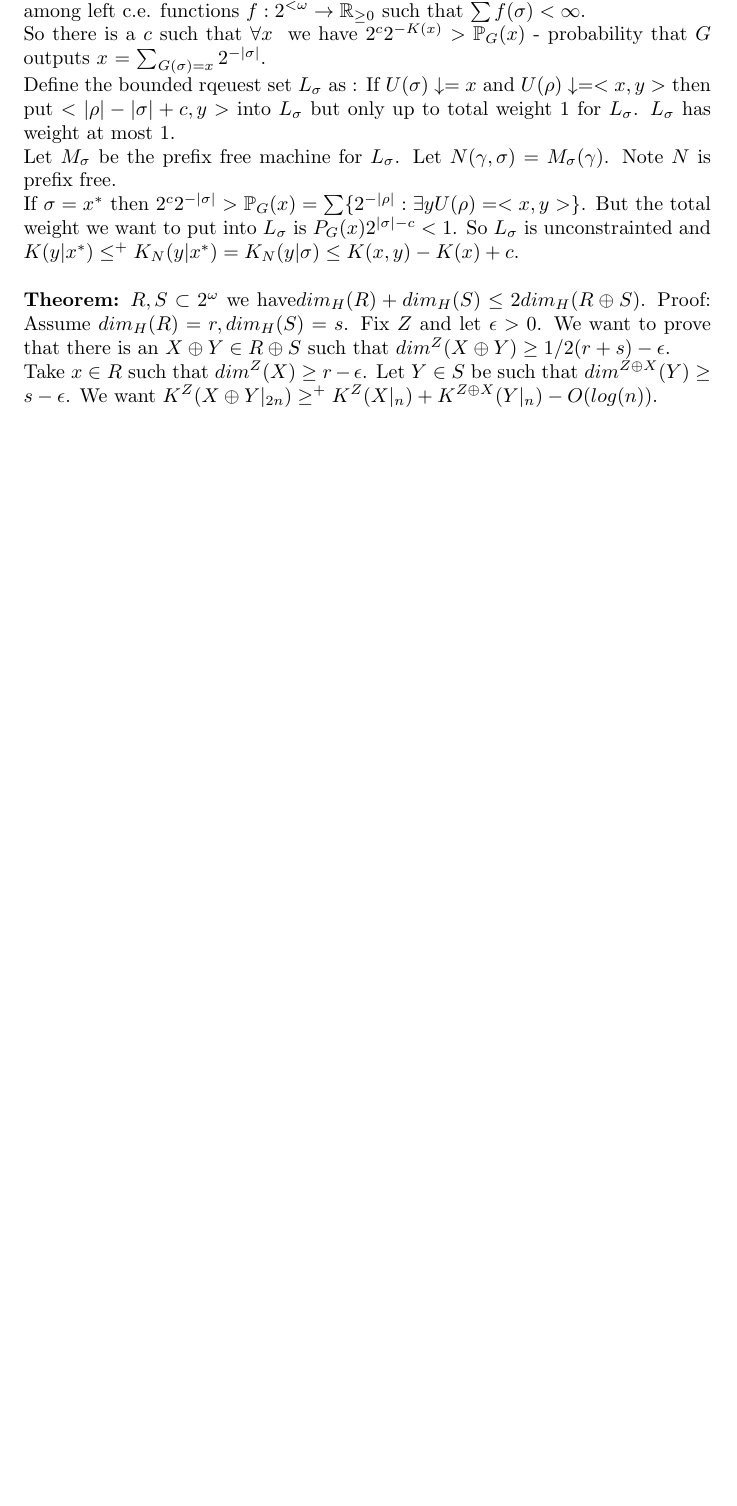
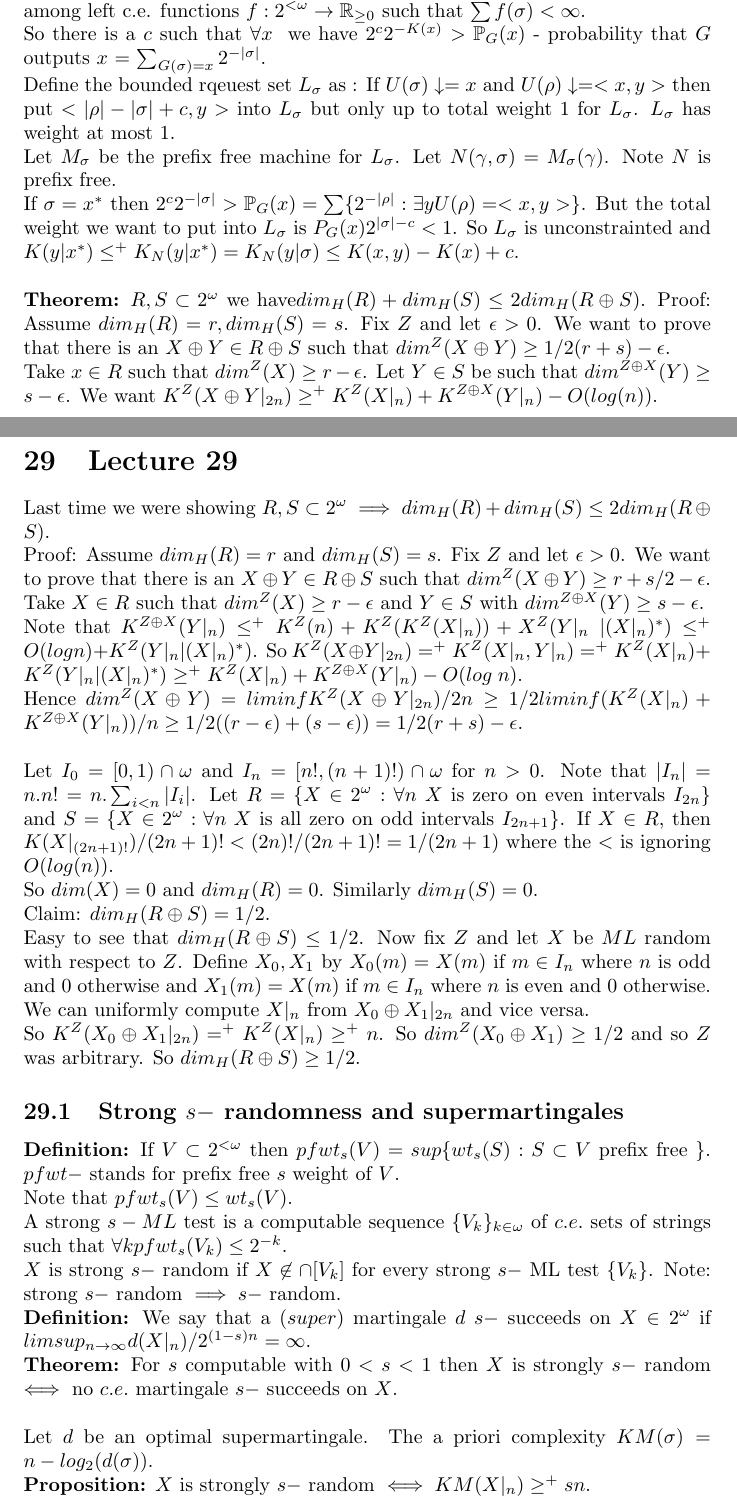
Before and after one commit to KarthiksNumbersBlog/Math873_Fall2022, a LaTeX document (Randomness and Computability.tex): part of page 31 of 31 before the commit and two parts of pages 31 and 32 of 32 after it, the two joined at a grey line, cut so that both start at the same text, the shorter picture padded with empty space. Compiled offline with pdfLaTeX.

Commit message:
Lecture 29

```diff
--- a/Randomness and Computability.tex
+++ b/Randomness and Computability.tex
@@ -611,5 +611,29 @@ By the coding theorem $\exists c, \forall n P_M(n) <2^c 2^{-K(n)}$. Let $S_{n,d}
   If $\sigma = x^*$ then $2^c2^{-|\sigma|} > \bb P_G(x) = \sum \{2^{-|\rho|}: \exists y U(\rho) = <x,y>\}$. But the total weight we want to put into $L_\sigma$ is $P_G(x) 2^{|\sigma|-c}<1$. So $L_\sigma$ is unconstrainted and $K(y|x^*) \leq^+ K_N(y|x^*) = K_N(y|\sigma) \leq K(x,y) - K(x) + c$.\\\\
   \textbf{Theorem:} $R, S \subset 2^\omega$ we have$dim_H(R) + dim_H(S) \leq 2 dim_H(R \oplus S)$.
   Proof: Assume $dim_H(R) = r, dim_H(S) = s$. Fix $Z$ and let $\epsilon > 0$. We want to prove that there is an $X \oplus Y \in R \oplus S$ such that $dim^Z(X \oplus Y) \geq 1/2 (r+s) - \epsilon $.\\
-  Take $x \in R$ such that $dim^Z(X) \geq r-\epsilon $. Let $Y \in S$ be such that $dim^{Z \oplus X}(Y) \geq s-\epsilon$. We want $K^Z(X \oplus Y |_{2n}) \geq^+ K^Z(X|_n) + K^{Z\oplus X}(Y|_n) - O(log(n))$.
+  Take $x \in R$ such that $dim^Z(X) \geq r-\epsilon $. Let $Y \in S$ be such that $dim^{Z \oplus X}(Y) \geq s-\epsilon$. We want $K^Z(X \oplus Y |_{2n}) \geq^+ K^Z(X|_n) + K^{Z\oplus X}(Y|_n) - O(log(n))$. \newpage
+  \section{Lecture 29}
+  Last time we were showing $R, S \subset 2^\omega \implies dim_H(R) + dim_H(S) \leq 2 dim_H(R\oplus S)$.\\
+  Proof: Assume $dim_H(R) = r$ and $dim_H(S) = s$. Fix $Z$ and let $\epsilon > 0$. We want to prove that there is an $X \oplus Y \in R\oplus S$ such that $dim^Z(X \oplus Y) \geq r+s/2 - \epsilon$.\\
+  Take $X \in R$ such that $dim^Z(X) \geq r- \epsilon$ and $Y \in S$ with $dim^{Z \oplus X}(Y) \geq s-\epsilon.$\\
+  Note that $K^{Z \oplus X}(Y|_n) \leq^+ K^Z(n) + K^Z(K^Z(X|_n)) + X^Z(Y|_n \; | (X|_n)^*) \leq^+ O(log n) + K^Z(Y|_n | (X|_n)^*)$. So $K^Z(X \oplus Y |_{2n}) =^+ K^Z(X|_n,Y|_n) =^+ K^Z(X|_n) + K^Z(Y|_n| (X|_n)^*) \geq^+ K^Z(X|_n) + K^{Z \oplus X} (Y|_n) - O(log\; n)$.
+  \\ Hence $dim^Z(X \oplus Y) = lim inf K^Z( X \oplus Y |_{2n})/2n \geq 1/2 lim inf (K^Z(X|_n) + K^{Z \oplus X}(Y|_n))/n \geq 1/2((r- \epsilon ) + (s-\epsilon)) = 1/2(r+s) - \epsilon$.\\
+  \\
+  Let $I_0 = [0,1)\cap \omega$ and $I_n = [n!, (n+1)!) \cap \omega$ for $n > 0$.
+  Note that $|I_n| = n.n! = n.\sum_{i<n} |I_i|$. Let $R = \{ X \in 2^\omega: \forall n \; X$ is zero on even intervals $I_{2n}\}$ and $S= \{X \in 2^\omega : \forall n \; X$ is all zero on odd intervals $I_{2n+1}\}$. If $X \in R$, then $K(X|_{(2n+1)!})/(2n+1)! < (2n)!/(2n+1)! = 1/(2n+1)$ where the $<$ is ignoring $O(log (n))$. \\
+  So $dim(X ) = 0$ and $dim_H(R) = 0$. Similarly $dim_H(S) = 0$. \\
+  Claim: $dim_H(R \oplus S) = 1/2$.\\
+  Easy to see that $dim_H(R \oplus S) \leq 1/2$. Now fix $Z$ and let $X$ be $ML$ random with respect to $Z$. Define $X_0,X_1$ by $X_0(m) = X(m)$ if $m \in I_n$ where $n$ is odd and $0$ otherwise and $X_1(m) = X(m)$ if $m \in I_n$ where $n$ is even and $0$ otherwise. \\
+  We can uniformly compute $X|_n$ from $X_0 \oplus X_1 |_{2n}$ and vice versa.\\
+  So $K^Z(X_0 \oplus X_1 |_{2n}) =^+ K^Z(X|_n) \geq^+ n$. So $dim^Z(X_0 \oplus X_1) \geq 1/2$ and so $Z$ was arbitrary. So $dim_H(R\oplus S) \geq 1/2$.
+  \subsection{Strong $s-$ randomness and supermartingales}
+  \textbf{Definition:} If $V \subset 2^{<\omega}$ then $ pfwt_s(V) = sup \{wt_s(S) : S \subset V $ prefix free $\}$. $pfwt-$ stands for prefix free $s$ weight of $V$.\\
+  Note that $pfwt_s(V) \leq wt_s(V)$.
+  \\ A strong $s-ML$ test is a computable sequence $\{V_k\}_{k \in \omega}$ of $c.e.$ sets of strings such that $\forall k pfwt_s(V_k) \leq 2^{-k}$. \\
+  $X$ is strong $s-$ random if $X \not \in \cap [V_k]$ for every strong $s-$ ML test $\{V_k\}$.
+  Note: strong $s-$ random $\implies  s-$ random.\\
+  \textbf{Definition:} We say that a $(super)$ martingale $d$ $s-$ succeeds on $X \in 2^\omega$ if $limsup_{n \to \infty} d(X|_n)/2^{(1-s)n} = \infty$.\\
+  \textbf{Theorem:} For $s$ computable with $0 < s < 1$ then $X$ is strongly $s-$ random $\iff $ no $c.e.$ martingale $s-$ succeeds  on $X$.\\\\
+  Let $d$ be an optimal supermartingale. The a priori complexity $KM(\sigma) = n - log_2(d(\sigma))$.\\
+  \textbf{Proposition:} $X$ is strongly $s-$ random $\iff KM(X|_n) \geq^+ sn$.
     \end{document}
```
Also changed, not shown: Randomness and Computability.pdf, 5 other files.
